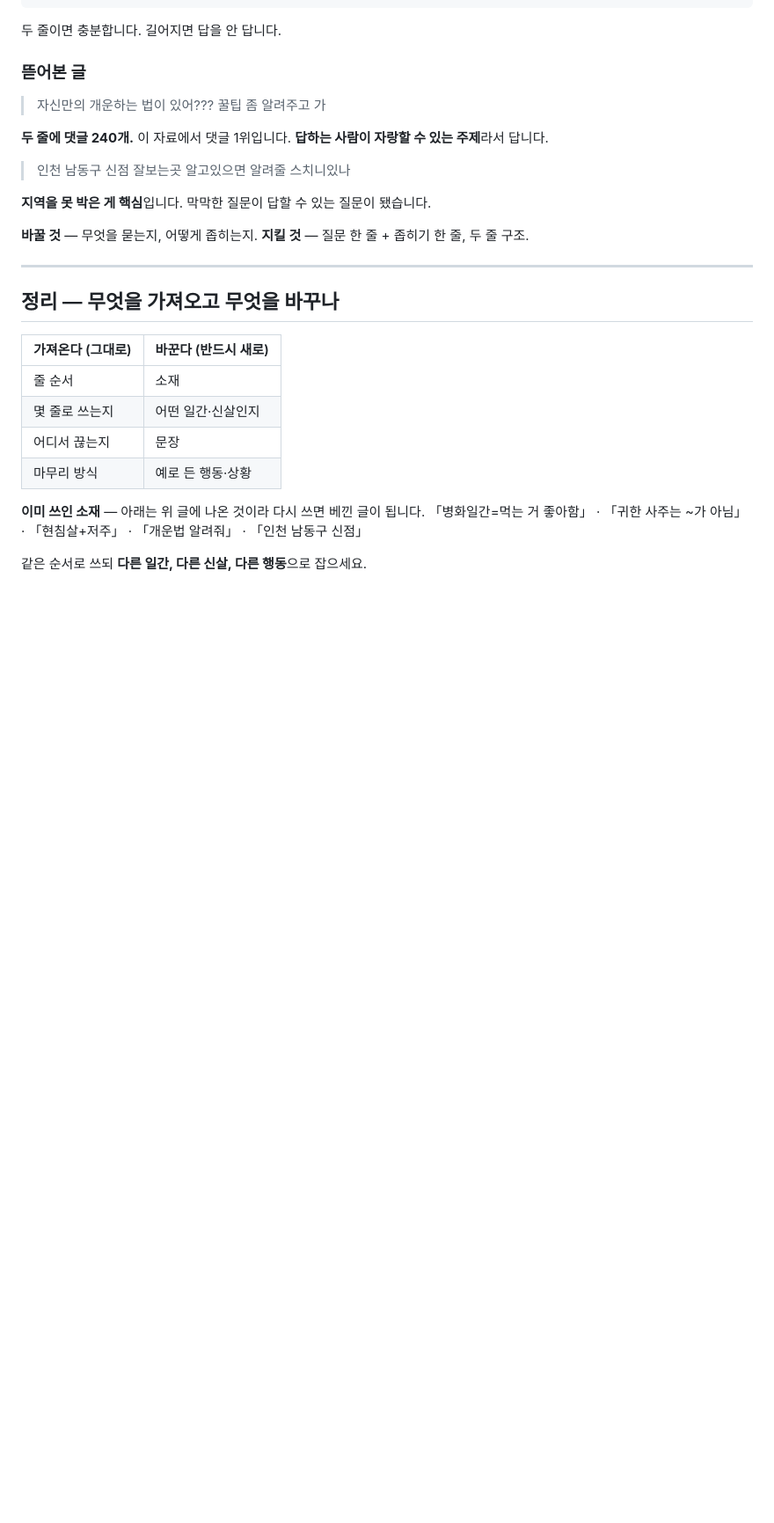
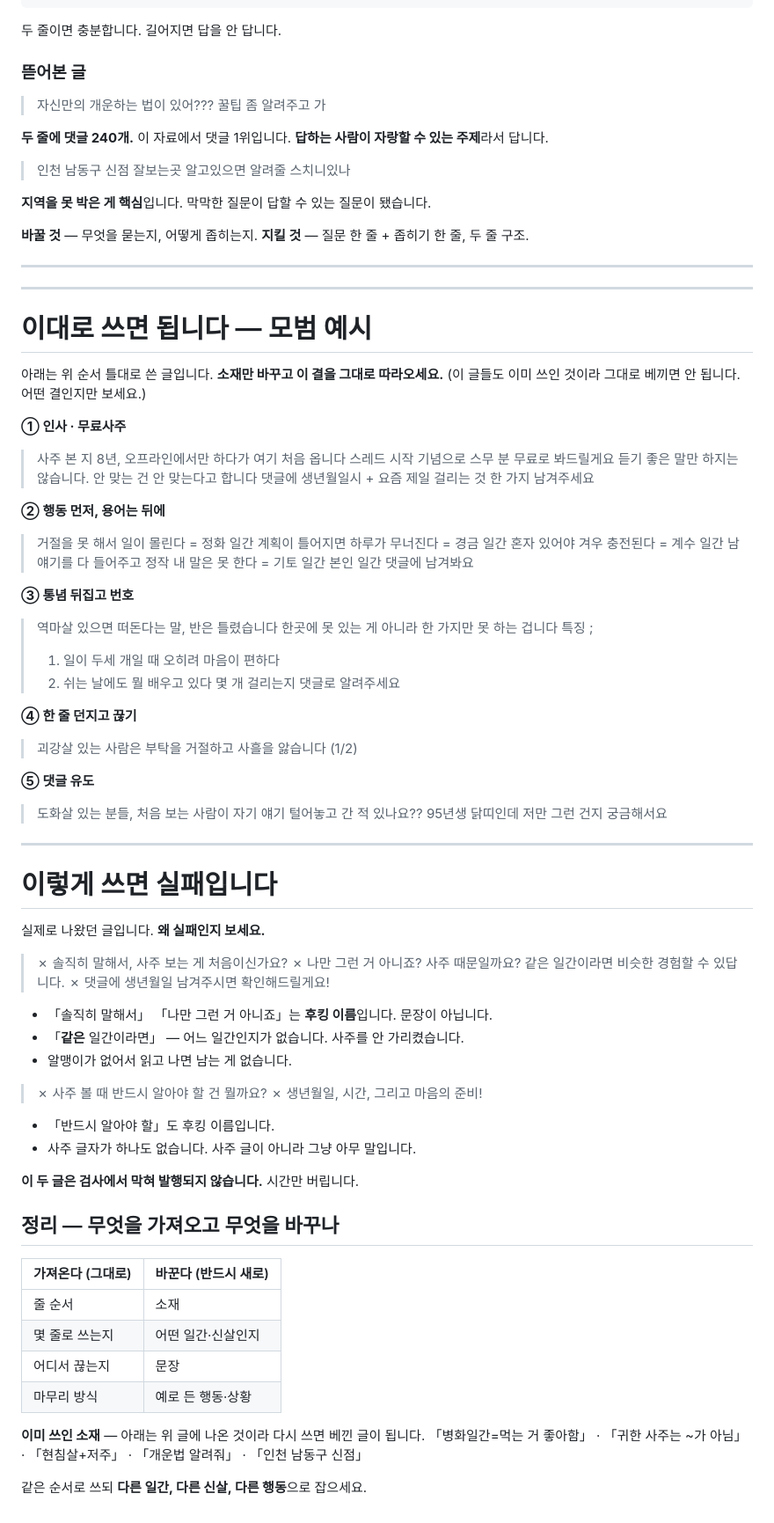
Before and after one commit to Zhei-la/luwoldang, a Markdown page: services/threads/BENCHMARK.md, the part around the change. Shown at 88% size. Drawn GitHub-style; blank space fills up the shorter version.

Commit message:
스레드 벤치마크에 모범 예시·실패 예시 추가
모델을 gpt-4o-mini 로 낮추면 규칙만으로는 흔들린다.
약한 모델일수록 "이렇게 써라"보다 "이게 잘 쓴 것"을 보여주는 편이 잘 먹는다.

- 순서 틀대로 쓴 모범 글 다섯 편 (유형별 하나씩)
- 실제로 나왔던 실패 글 둘과, 왜 실패인지

모범 예시도 인용(>)으로 넣어 베끼기 검사 대상에 함께 들어간다.
예시를 그대로 쓰면 막히고, 같은 틀에 다른 소재면 통과한다 — 확인함.

발행 문은 이미 서버에 있다. routes/threadsAuto.js 의 readyToSend 가
checkPost().passHard 를 보고 막으므로, 스케줄러로 자동 발행해도
지침에 걸리는 글은 나가지 않는다.

Co-Authored-By: Claude Opus 5 (1M context) <noreply@anthropic.com>
Claude-Session: https://claude.ai/code/session_01PojaFdREEGqcDaGBp2medN

```diff
--- a/services/threads/BENCHMARK.md
+++ b/services/threads/BENCHMARK.md
@@ -159,6 +159,68 @@
 
 ---
 
+---
+
+# 이대로 쓰면 됩니다 — 모범 예시
+
+아래는 위 순서 틀대로 쓴 글입니다. **소재만 바꾸고 이 결을 그대로 따라오세요.**
+(이 글들도 이미 쓰인 것이라 그대로 베끼면 안 됩니다. 어떤 결인지만 보세요.)
+
+**① 인사 · 무료사주**
+
+> 사주 본 지 8년, 오프라인에서만 하다가 여기 처음 옵니다
+> 스레드 시작 기념으로 스무 분 무료로 봐드릴게요
+> 듣기 좋은 말만 하지는 않습니다. 안 맞는 건 안 맞는다고 합니다
+> 댓글에 생년월일시 + 요즘 제일 걸리는 것 한 가지 남겨주세요
+
+**② 행동 먼저, 용어는 뒤에**
+
+> 거절을 못 해서 일이 몰린다 = 정화 일간
+> 계획이 틀어지면 하루가 무너진다 = 경금 일간
+> 혼자 있어야 겨우 충전된다 = 계수 일간
+> 남 얘기를 다 들어주고 정작 내 말은 못 한다 = 기토 일간
+> 본인 일간 댓글에 남겨봐요
+
+**③ 통념 뒤집고 번호**
+
+> 역마살 있으면 떠돈다는 말, 반은 틀렸습니다
+> 한곳에 못 있는 게 아니라 한 가지만 못 하는 겁니다
+> 특징 ;
+> 1. 일이 두세 개일 때 오히려 마음이 편하다
+> 2. 쉬는 날에도 뭘 배우고 있다
+> 몇 개 걸리는지 댓글로 알려주세요
+
+**④ 한 줄 던지고 끊기**
+
+> 괴강살 있는 사람은 부탁을 거절하고 사흘을 앓습니다 (1/2)
+
+**⑤ 댓글 유도**
+
+> 도화살 있는 분들, 처음 보는 사람이 자기 얘기 털어놓고 간 적 있나요??
+> 95년생 닭띠인데 저만 그런 건지 궁금해서요
+
+---
+
+# 이렇게 쓰면 실패입니다
+
+실제로 나왔던 글입니다. **왜 실패인지 보세요.**
+
+> ✗ 솔직히 말해서, 사주 보는 게 처음이신가요?
+> ✗ 나만 그런 거 아니죠? 사주 때문일까요? 같은 일간이라면 비슷한 경험할 수 있답니다.
+> ✗ 댓글에 생년월일 남겨주시면 확인해드릴게요!
+
+- 「솔직히 말해서」 「나만 그런 거 아니죠」는 **후킹 이름**입니다. 문장이 아닙니다.
+- 「**같은** 일간이라면」 — 어느 일간인지가 없습니다. 사주를 안 가리켰습니다.
+- 알맹이가 없어서 읽고 나면 남는 게 없습니다.
+
+> ✗ 사주 볼 때 반드시 알아야 할 건 뭘까요?
+> ✗ 생년월일, 시간, 그리고 마음의 준비!
+
+- 「반드시 알아야 할」도 후킹 이름입니다.
+- 사주 글자가 하나도 없습니다. 사주 글이 아니라 그냥 아무 말입니다.
+
+**이 두 글은 검사에서 막혀 발행되지 않습니다.** 시간만 버립니다.
+
 ## 정리 — 무엇을 가져오고 무엇을 바꾸나
 
 | 가져온다 (그대로) | 바꾼다 (반드시 새로) |
```
